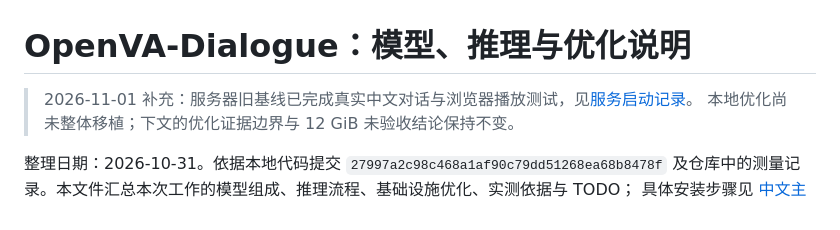
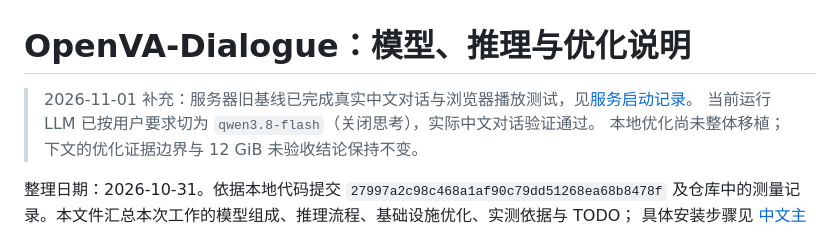
Before and after one commit to XinchengSun/OpenVA-Dialogue, a Markdown page: README_MODEL.md, the part around the change. GitHub-like rendering.

Commit message:
docs: record verified switch to Qwen3.8 Flash

```diff
--- a/README_MODEL.md
+++ b/README_MODEL.md
@@ -1,6 +1,7 @@
 # OpenVA-Dialogue：模型、推理与优化说明
 
 > 2026-11-01 补充：服务器旧基线已完成真实中文对话与浏览器播放测试，见[服务启动记录](docs/server_bootstrap_20261101.md)。
+> 当前运行 LLM 已按用户要求切为 `qwen3.8-flash`（关闭思考），实际中文对话验证通过。
 > 本地优化尚未整体移植；下文的优化证据边界与 12 GiB 未验收结论保持不变。
 
 整理日期：2026-10-31。依据本地代码提交 `27997a2c98c468a1af90c79dd51268ea68b8478f`
```
Also changed, not shown: docs/server_bootstrap_20261101.md (+4 -0 lines).
